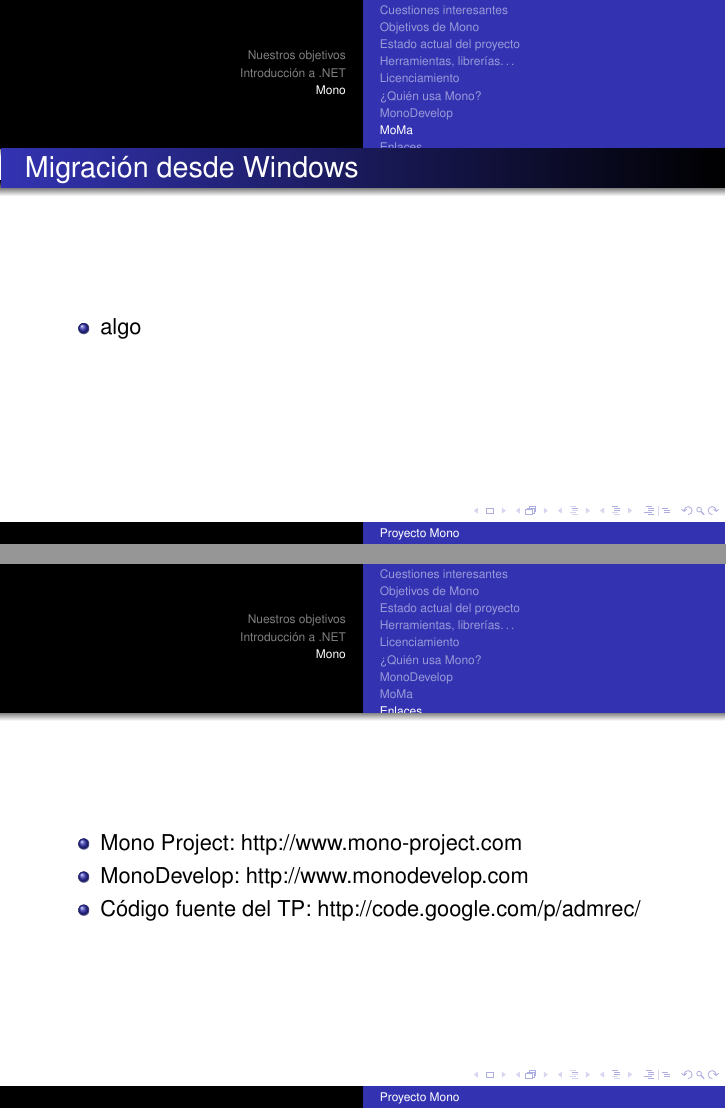
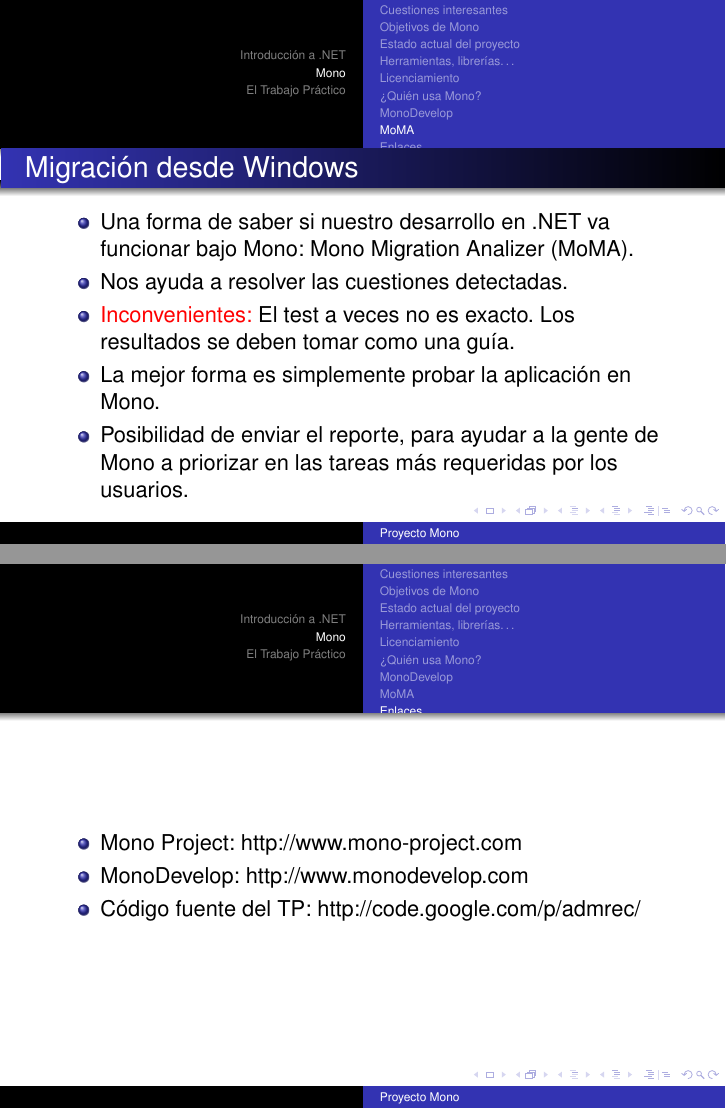
Before and after one commit to luislarrateguy/admrec, LaTeX slides (presentaciones/mono/main.tex): pages 35 and 36 of 38 before the commit and pages 34 and 35 of 39 after it, joined at a grey line. Compiled offline with pdfLaTeX.

Commit message:
- Agregados a la presentación de mono.

```diff
--- a/presentaciones/mono/main.tex
+++ b/presentaciones/mono/main.tex
@@ -41,5 +41,3 @@
 \end{frame}
 
 
-% % % % % % % % % % % % % % % % % % % % % % % % % % % % % % % % % % % % % % % %
-\section{Nuestros objetivos}
@@ -436,12 +424,19 @@
 
 
 % % % % % % % %
-\subsection{MoMa}
+\subsection{MoMA}
 % % % % % % % %
 
 \begin{frame}{Migración desde Windows}
   \begin{itemize}
-    \item algo
+    \item Una forma de saber si nuestro desarrollo en .NET va funcionar
+      bajo Mono: Mono Migration Analizer (MoMA).
+    \item Nos ayuda a resolver las cuestiones detectadas.
+    \item \alert{Inconvenientes:} El test a veces no es exacto. Los resultados
+      se deben tomar como una guía.
+    \item La mejor forma es simplemente probar la aplicación en Mono.
+    \item Posibilidad de enviar el reporte, para ayudar a la gente de Mono
+      a priorizar en las tareas más requeridas por los usuarios.
   \end{itemize}
 \end{frame}
 
@@ -455,6 +450,34 @@
     \item Mono Project: http://www.mono-project.com
     \item MonoDevelop: http://www.monodevelop.com
     \item Código fuente del TP: http://code.google.com/p/admrec/
+  \end{itemize}
+\end{frame}
+
+
+% % % % % % % % % % % % % % % % % % % % % % % % % % % % % % % % % % % % % % % %
+\section{El Trabajo Práctico}
+% % % % % % % % % % % % % % % % % % % % % % % % % % % % % % % % % % % % % % % %
+
+\begin{frame}
+  \frametitle{Trabajo práctico}
+  \framesubtitle{¿En qué consiste?}
+
+  \begin{itemize}
+    \item Mensajero instantáneo simple, con Remoting y Web Services.
+    \item Desarrollado con Mono en GNU/Linux (Ubuntu Feisty Fawn).
+    \item El cliente web desarrollado con PHP (utilizando los Web Services).
+    \item Se utilizaron los lenguajes C\#, Boo, Java y Visual Basic.NET.
+    \item Cliente gráfico con Gtk\# y Glade\# (GUI reutilizable). Funciona
+      en Windows con instalar los runtimes sobre .NET.
+  \end{itemize}
+\end{frame}
+
+\begin{frame}{Nuestros objetivos con el Trabajo Práctico}
+  \begin{itemize}
+    \item Brindar como profesionales soluciones basadas en Software Libre.
+    \item Investigar Mono como una plataforma de desarrollo para alcanzar lo anterior.
+    \item Mostrarles que con Software Libre se puede lograr un desarrollo serio.
+    \item REVEER ESTOS OBJETIVOS ENTRE TODOS.
   \end{itemize}
 \end{frame}
 
```
Also changed, not shown: presentaciones/mono/main.tex (10 more changed lines).
